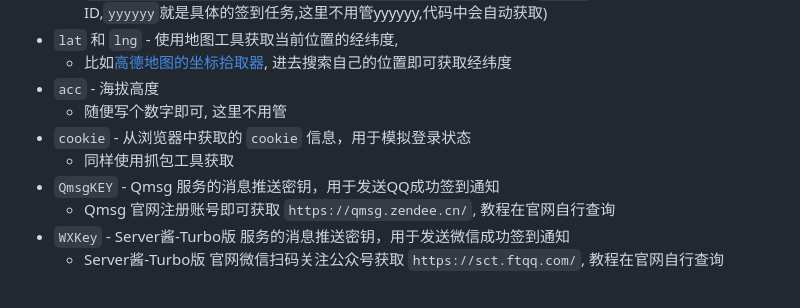
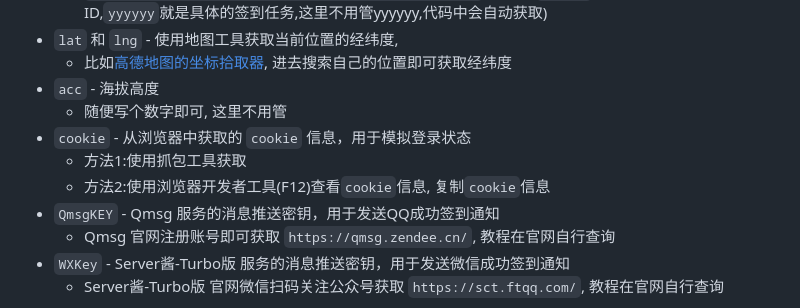
Before and after one commit to emocat17/BJMF, a Markdown page: README.md, the part around the change printed below. GitHub-like rendering.

```diff
--- a/README.md
+++ b/README.md
@@ -53,7 +53,8 @@
 - `acc` - 海拔高度
   - 随便写个数字即可, 这里不用管
 - `cookie` - 从浏览器中获取的 `cookie` 信息，用于模拟登录状态
-  - 同样使用抓包工具获取
+  - 方法1:使用抓包工具获取
+  - 方法2:使用浏览器开发者工具(F12)查看`cookie`信息, 复制`cookie`信息
 - `QmsgKEY` - Qmsg 服务的消息推送密钥，用于发送QQ成功签到通知
   - Qmsg 官网注册账号即可获取 `https://qmsg.zendee.cn/`, 教程在官网自行查询
 - `WXKey` - Server酱-Turbo版 服务的消息推送密钥，用于发送微信成功签到通知
```
Also changed, not shown: other parts of README.md (+13 -0 lines), doc/img2.jpg (added), doc/img3.jpg (added).
